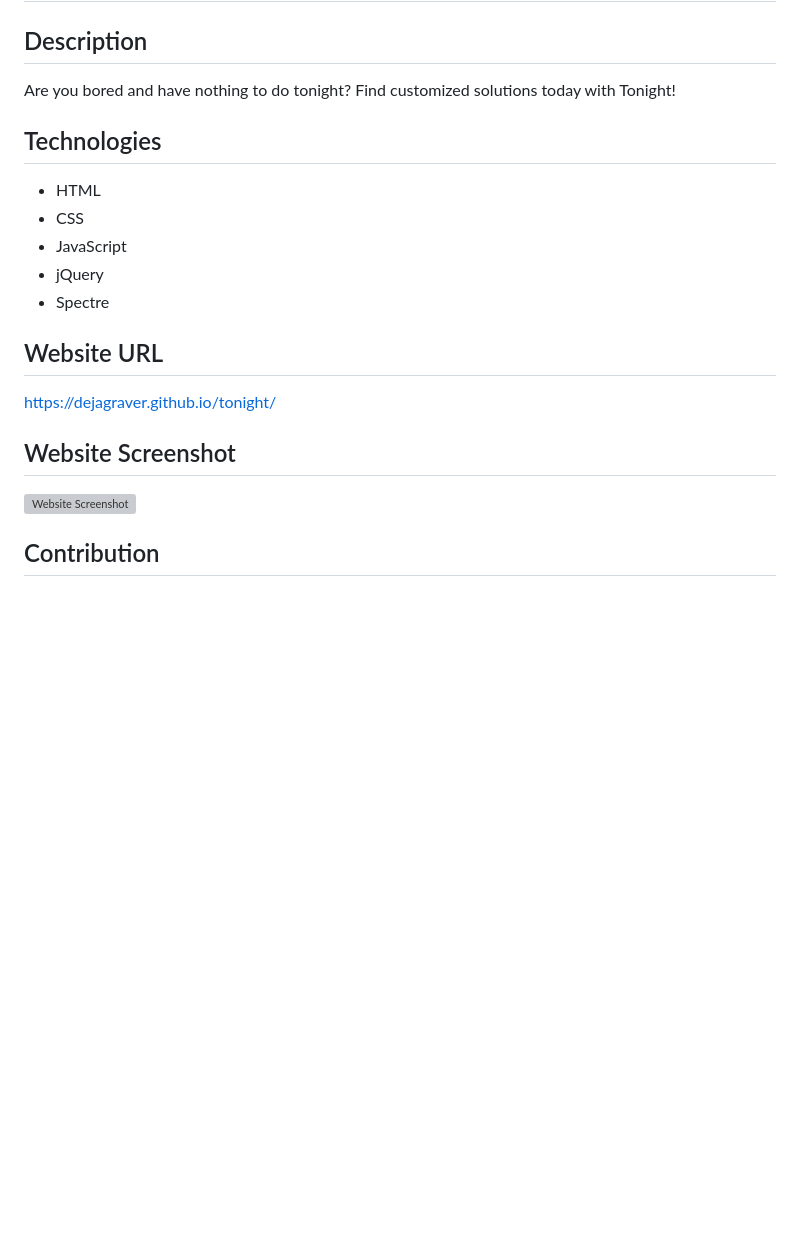
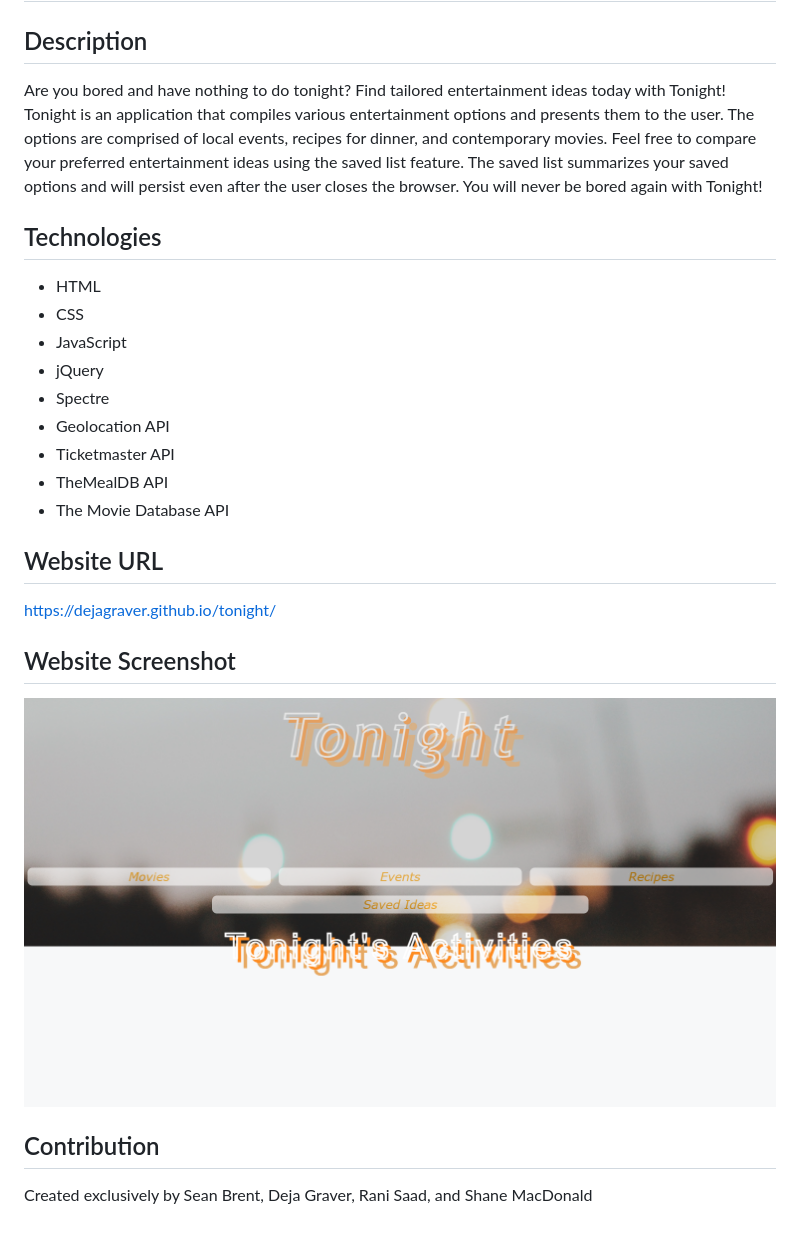
Before and after one commit to dejagraver/tonight, a Markdown page: README.md, the part around the change. GitHub-like rendering; pictures changed too: assets/images/webpage.png (added); blank space fills up the shorter version; grey boxes are pictures that could not be loaded.

```diff
--- a/README.md
+++ b/README.md
@@ -2,7 +2,12 @@
 
 ## Description
 Are you bored and have nothing to do tonight?
-Find customized solutions today with Tonight!
+Find tailored entertainment ideas today with Tonight!
+Tonight is an application that compiles various entertainment options and presents them to the user.
+The options are comprised of local events, recipes for dinner, and contemporary movies.
+Feel free to compare your preferred entertainment ideas using the saved list feature.
+The saved list summarizes your saved options and will persist even after the user closes the browser.
+You will never be bored again with Tonight!
 
 ## Technologies
 * HTML
@@ -10,11 +15,16 @@ Find customized solutions today with Tonight!
 * JavaScript
 * jQuery
 * Spectre
+* Geolocation API
+* Ticketmaster API
+* TheMealDB API
+* The Movie Database API
 
 ## Website URL
 https://dejagraver.github.io/tonight/
 
 ## Website Screenshot
-![Website Screenshot](./assets/images/)
+![Website Screenshot](./assets/images/webpage.png)
 
 ## Contribution
+Created exclusively by Sean Brent, Deja Graver, Rani Saad, and Shane MacDonald
```
